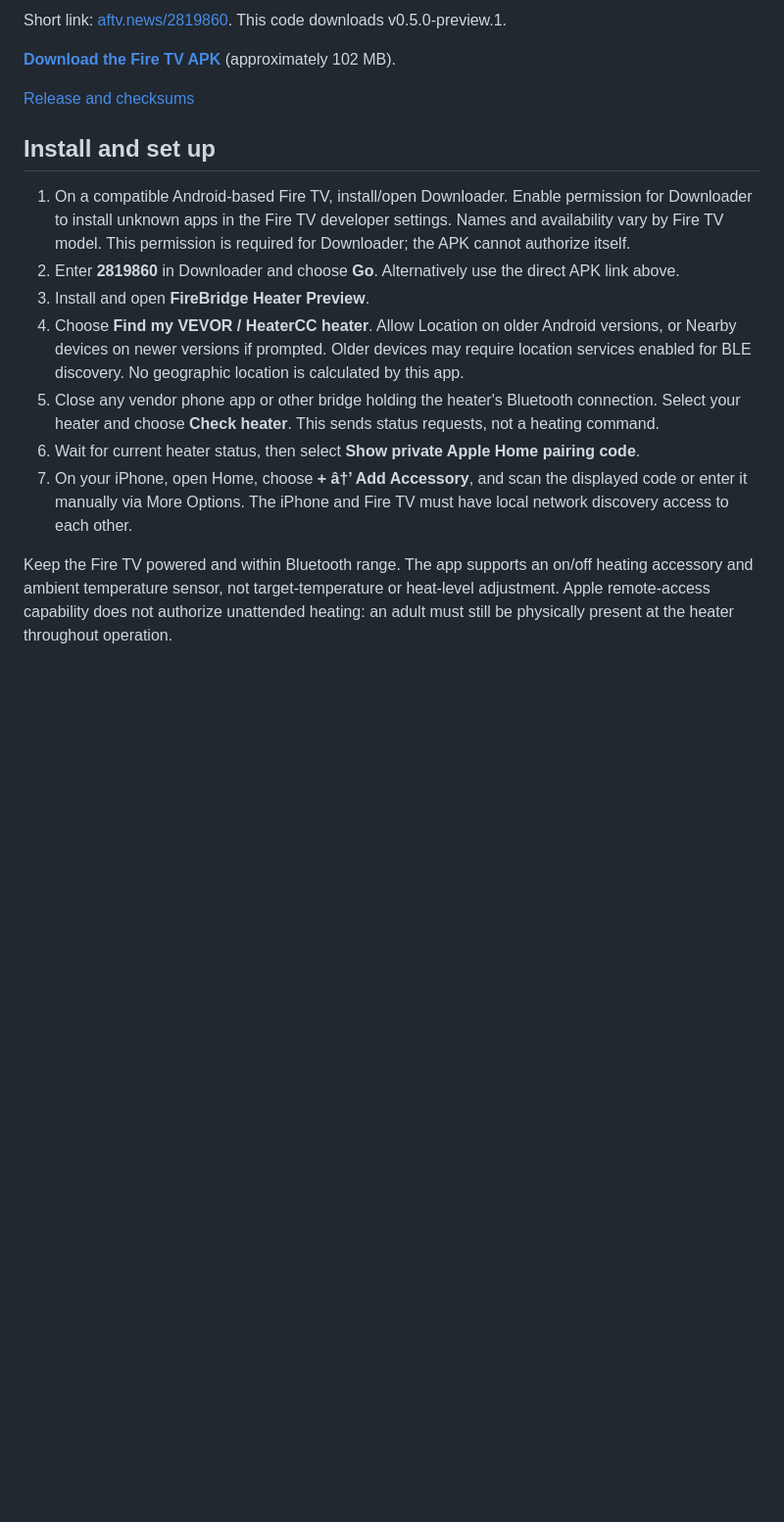
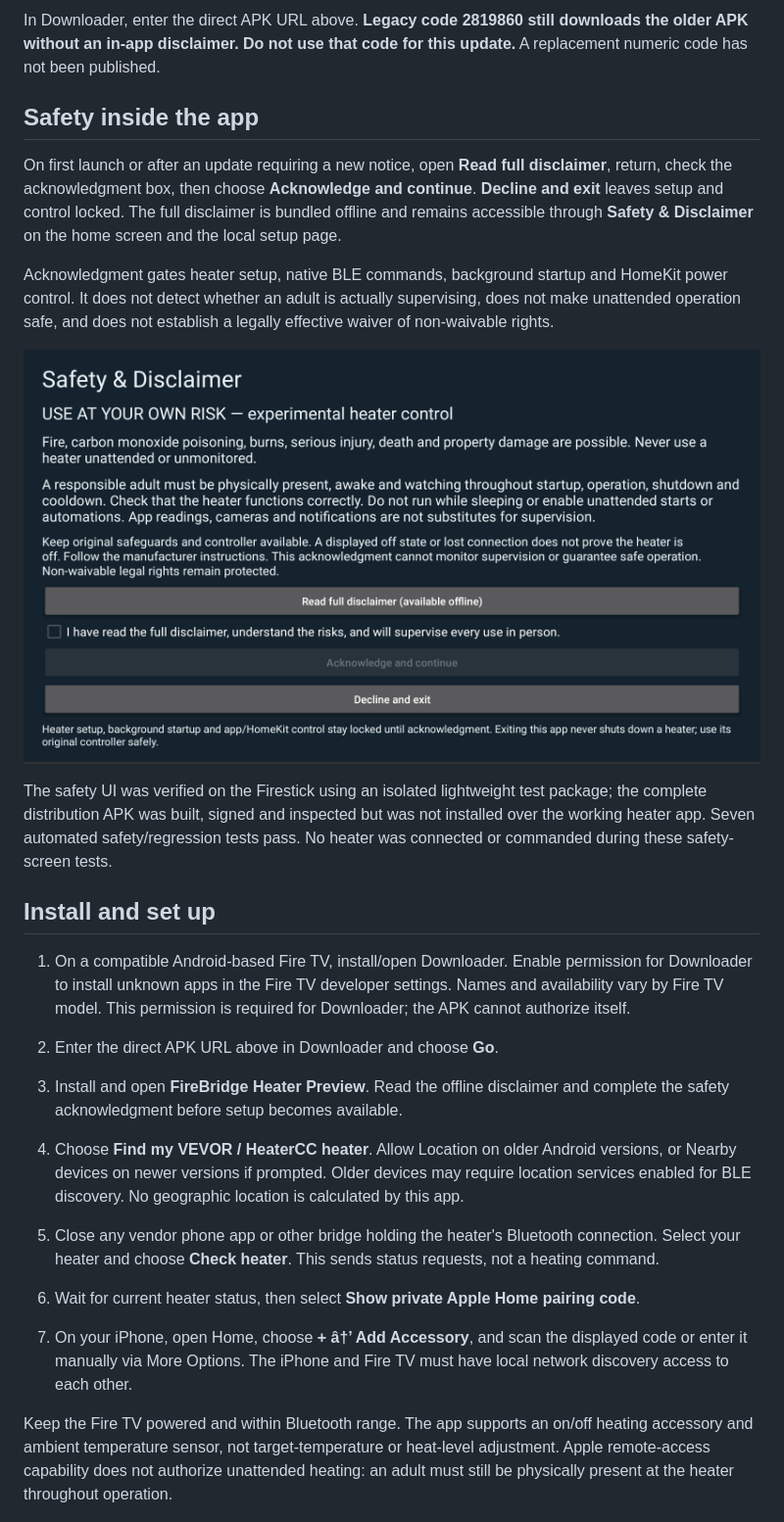
Before and after one commit to KMCAI123/firebridge-heater, a Markdown page: README.md, the part around one of its changes. Shown at 98% size. Rendered like a GitHub page; pictures changed too: docs/images/safety-first-launch.png (added); blank space fills up the shorter version.

Commit message:
Document 0.5.1 in-app safety acknowledgment and add actual Fire TV screenshots

```diff
--- a/README.md
+++ b/README.md
@@ -16,21 +26,38 @@ Connect one compatible HeaterCC Bluetooth diesel heater to Apple Home using an e
 
-Short link: [aftv.news/2819860](https://aftv.news/2819860). This code downloads v0.5.0-preview.1.
+In Downloader, enter the direct APK URL above. **Legacy code 2819860 still downloads the older APK without an in-app disclaimer. Do not use that code for this update.** A replacement numeric code has not been published.
 
+## Safety inside the app
 
-**[Download the Fire TV APK](https://github.com/KMCAI123/firebridge-heater/releases/download/v0.5.0-preview.1/firebridge-heater-preview.apk)** (approximately 102 MB).
+On first launch or after an update requiring a new notice, open **Read full disclaimer**, return, check the acknowledgment box, then choose **Acknowledge and continue**. **Decline and exit** leaves setup and control locked. The full disclaimer is bundled offline and remains accessible through **Safety & Disclaimer** on the home screen and the local setup page.
 
-[Release and checksums](https://github.com/KMCAI123/firebridge-heater/releases/tag/v0.5.0-preview.1)
+Acknowledgment gates heater setup, native BLE commands, background startup and HomeKit power control. It does not detect whether an adult is actually supervising, does not make unattended operation safe, and does not establish a legally effective waiver of non-waivable rights.
+
+![First-launch safety acknowledgment on the test Firestick](docs/images/safety-first-launch.png)
+
+The safety UI was verified on the Firestick using an isolated lightweight test package; the complete distribution APK was built, signed and inspected but was not installed over the working heater app. Seven automated safety/regression tests pass. No heater was connected or commanded during these safety-screen tests.
 
 ## Install and set up
 
+
+
 1. On a compatible Android-based Fire TV, install/open Downloader. Enable permission for Downloader to install unknown apps in the Fire TV developer settings. Names and availability vary by Fire TV model. This permission is required for Downloader; the APK cannot authorize itself.
-2. Enter **2819860** in Downloader and choose **Go**. Alternatively use the direct APK link above.
-3. Install and open **FireBridge Heater Preview**.
+
+2. Enter the direct APK URL above in Downloader and choose **Go**.
+
+3. Install and open **FireBridge Heater Preview**. Read the offline disclaimer and complete the safety acknowledgment before setup becomes available.
+
 4. Choose **Find my VEVOR / HeaterCC heater**. Allow Location on older Android versions, or Nearby devices on newer versions if prompted. Older devices may require location services enabled for BLE discovery. No geographic location is calculated by this app.
+
 5. Close any vendor phone app or other bridge holding the heater's Bluetooth connection. Select your heater and choose **Check heater**. This sends status requests, not a heating command.
+
 6. Wait for current heater status, then select **Show private Apple Home pairing code**.
+
 7. On your iPhone, open Home, choose **+ â†’ Add Accessory**, and scan the displayed code or enter it manually via More Options. The iPhone and Fire TV must have local network discovery access to each other.
+
+
 
 Keep the Fire TV powered and within Bluetooth range. The app supports an on/off heating accessory and ambient temperature sensor, not target-temperature or heat-level adjustment. Apple remote-access capability does not authorize unattended heating: an adult must still be physically present at the heater throughout operation.
 
+
+
 ![FireBridge reading live heater status](docs/images/live-status.png)
```
Also changed, not shown: other parts of README.md (+43 -4 lines), INSTALL.md (+145 -10 lines), docs/images/safety-full-notice.png (added), docs/images/safety-home-link.png (added), 1 other file.
